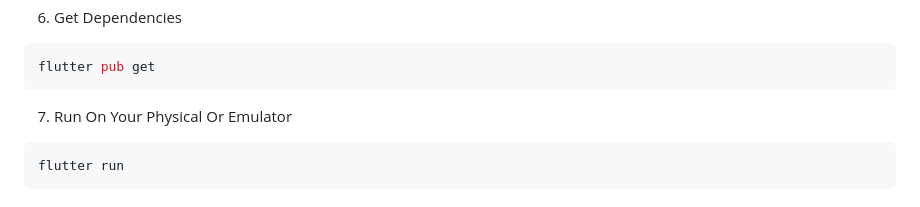
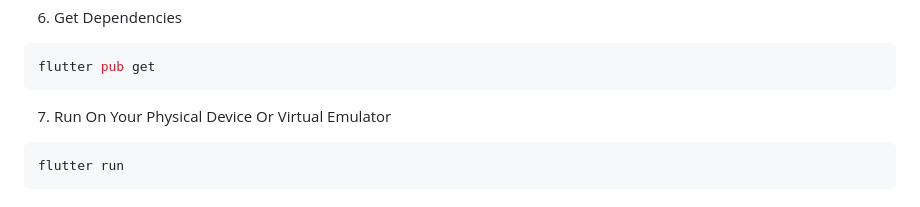
Before and after one commit to NoorMustafa4556/Blood-Link-App-Flutter-Django, a Markdown page: README.md, the part around the change. Drawn GitHub-style.

````diff
--- a/README.md
+++ b/README.md
@@ -167,7 +167,7 @@ ipconfg
 ```bash
 flutter pub get
 ```
-7) Run On Your Physical Or Emulator
+7) Run On Your Physical Device Or Virtual Emulator
 ```bash
 flutter run
 ```
````
